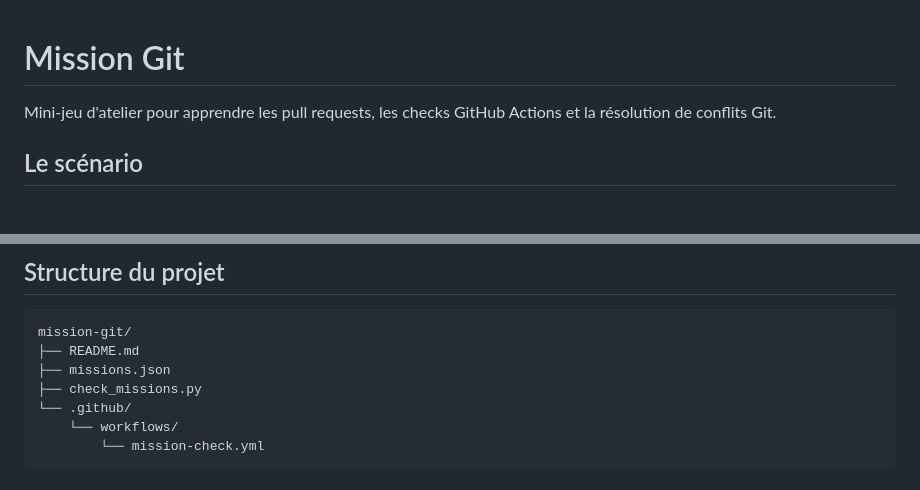
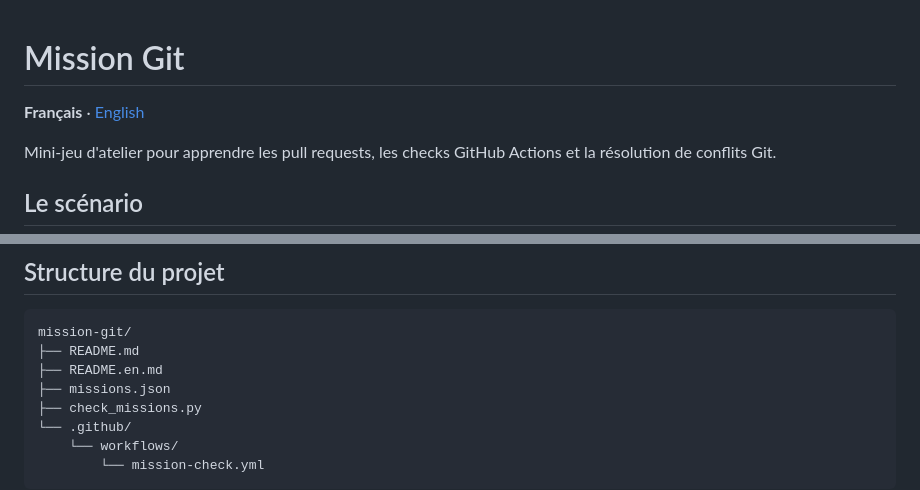
Before and after one commit to psycho237-prog/mission-git, a Markdown page: README.md, 2 parts joined by grey strips. Drawn GitHub-style; blank space fills up the shorter version.

````diff
--- a/README.md
+++ b/README.md
@@ -1,4 +1,6 @@
 # Mission Git
+
+**Français** · [English](README.en.md)
 
 Mini-jeu d'atelier pour apprendre les pull requests, les checks GitHub Actions et la résolution de conflits Git.
 
@@ -192,6 +194,7 @@ Le fichier `missions.json` livré **échoue volontairement** : il contient encor
 ```
 mission-git/
 ├── README.md
+├── README.en.md
 ├── missions.json
 ├── check_missions.py
 └── .github/
````
Also changed, not shown: README.en.md (added, +205 -0 lines).
